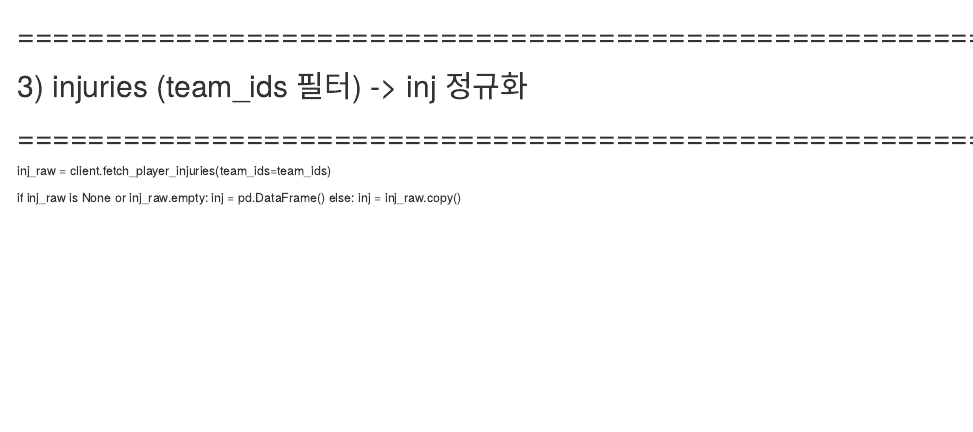
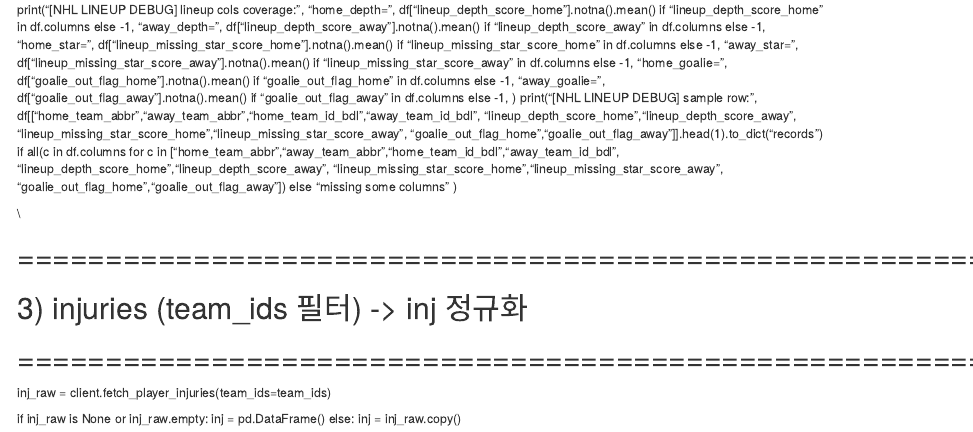
Before and after one commit to slee8495/nhl_bot, an R Markdown document (prompt.rmd): the page in a window 1100 px wide, from its top. Rendered offline with R 4.5, knitr and Pandoc, with nearby package versions.

Commit message:
Update prompt.rmd

```diff
--- a/prompt.rmd
+++ b/prompt.rmd
@@ -1,3 +1,25 @@
+print("[NHL LINEUP DEBUG] lineup cols coverage:",
+      "home_depth=", df["lineup_depth_score_home"].notna().mean() if "lineup_depth_score_home" in df.columns else -1,
+      "away_depth=", df["lineup_depth_score_away"].notna().mean() if "lineup_depth_score_away" in df.columns else -1,
+      "home_star=", df["lineup_missing_star_score_home"].notna().mean() if "lineup_missing_star_score_home" in df.columns else -1,
+      "away_star=", df["lineup_missing_star_score_away"].notna().mean() if "lineup_missing_star_score_away" in df.columns else -1,
+      "home_goalie=", df["goalie_out_flag_home"].notna().mean() if "goalie_out_flag_home" in df.columns else -1,
+      "away_goalie=", df["goalie_out_flag_away"].notna().mean() if "goalie_out_flag_away" in df.columns else -1,
+)
+print("[NHL LINEUP DEBUG] sample row:",
+      df[["home_team_abbr","away_team_abbr","home_team_id_bdl","away_team_id_bdl",
+          "lineup_depth_score_home","lineup_depth_score_away",
+          "lineup_missing_star_score_home","lineup_missing_star_score_away",
+          "goalie_out_flag_home","goalie_out_flag_away"]].head(1).to_dict("records")
+      if all(c in df.columns for c in ["home_team_abbr","away_team_abbr","home_team_id_bdl","away_team_id_bdl",
+                                       "lineup_depth_score_home","lineup_depth_score_away",
+                                       "lineup_missing_star_score_home","lineup_missing_star_score_away",
+                                       "goalie_out_flag_home","goalie_out_flag_away"])
+      else "missing some columns"
+)
+
+\\
+
 
 # ==========================================================
 # 3) injuries (team_ids 필터) -> inj 정규화
```
